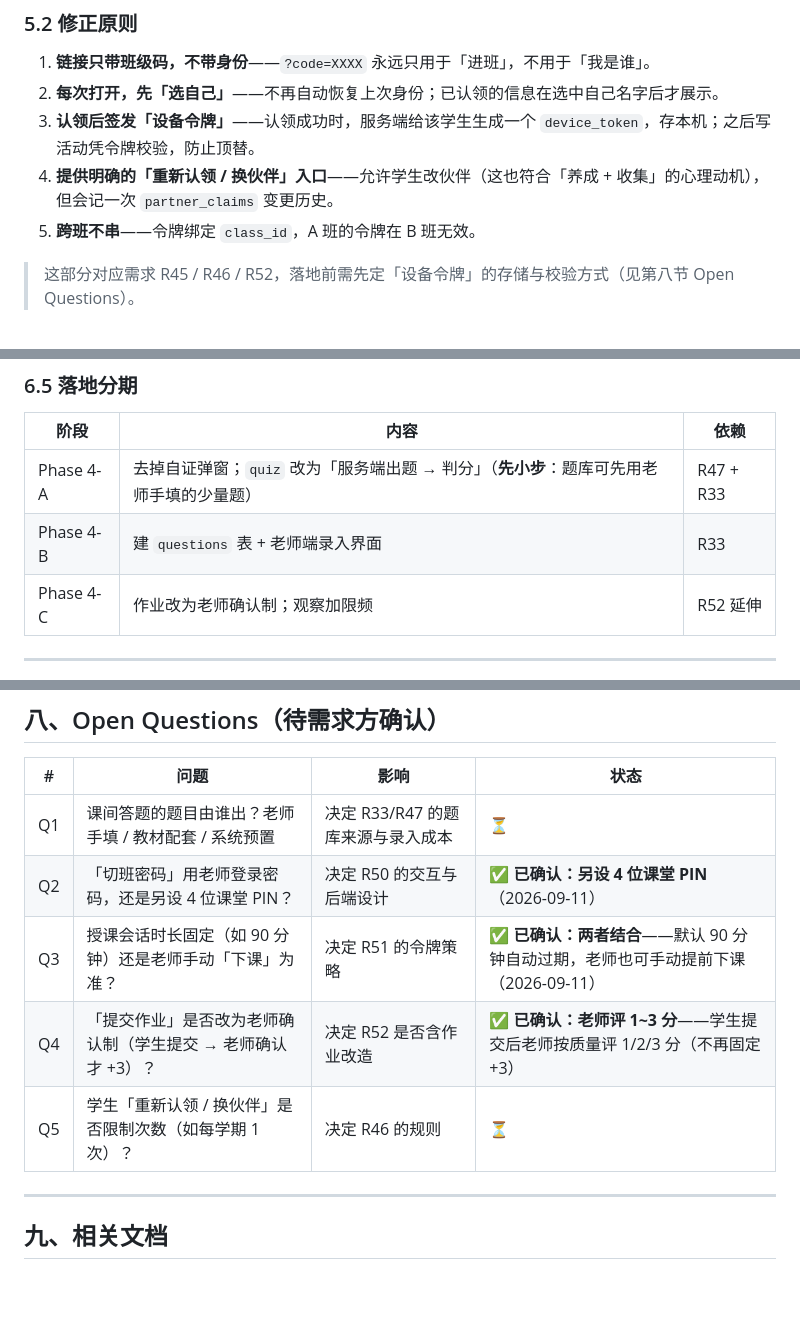
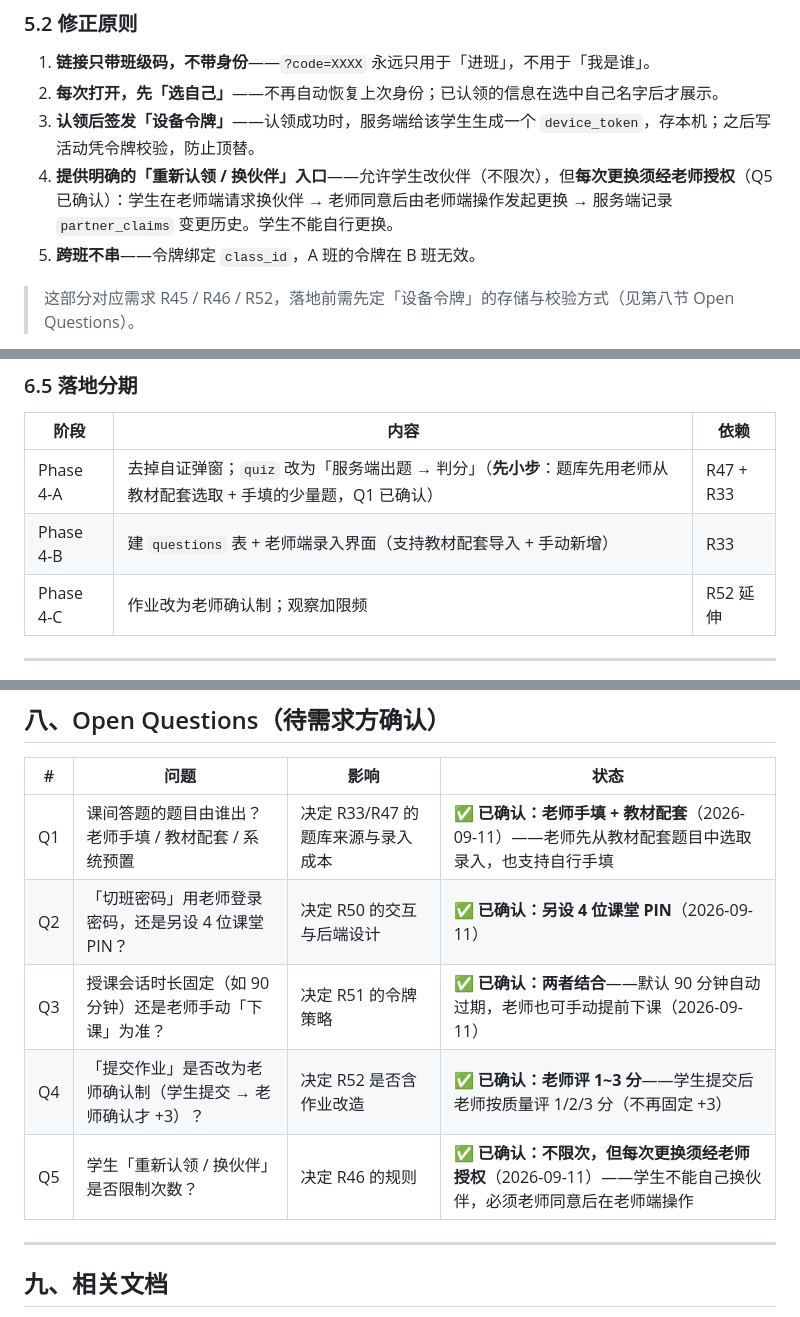
Before and after one commit to kendra-KD/Primary-school-teaching-aids, a Markdown page: docs/03-产品设计/产品定位与角色权限设计.md, 3 parts joined by grey strips. GitHub-like rendering; blank space fills up the shorter version.

```diff
--- a/docs/03-产品设计/产品定位与角色权限设计.md
+++ b/docs/03-产品设计/产品定位与角色权限设计.md
@@ -162,7 +162,7 @@
 1. **链接只带班级码，不带身份**——`?code=XXXX` 永远只用于「进班」，不用于「我是谁」。
 2. **每次打开，先「选自己」**——不再自动恢复上次身份；已认领的信息在选中自己名字后才展示。
 3. **认领后签发「设备令牌」**——认领成功时，服务端给该学生生成一个 `device_token`，存本机；之后写活动凭令牌校验，防止顶替。
-4. **提供明确的「重新认领 / 换伙伴」入口**——允许学生改伙伴（这也符合「养成 + 收集」的心理动机），但会记一次 `partner_claims` 变更历史。
+4. **提供明确的「重新认领 / 换伙伴」入口**——允许学生改伙伴（不限次），但**每次更换须经老师授权**（Q5 已确认）：学生在老师端请求换伙伴 → 老师同意后由老师端操作发起更换 → 服务端记录 `partner_claims` 变更历史。学生不能自行更换。
 5. **跨班不串**——令牌绑定 `class_id`，A 班的令牌在 B 班无效。
 
 > 这部分对应需求 R45 / R46 / R52，落地前需先定「设备令牌」的存储与校验方式（见第八节 Open Questions）。
@@ -228,8 +228,8 @@ if(kind==='quiz'){
 
 | 阶段 | 内容 | 依赖 |
 |---|---|---|
-| Phase 4-A | 去掉自证弹窗；`quiz` 改为「服务端出题 → 判分」（**先小步**：题库可先用老师手填的少量题） | R47 + R33 |
-| Phase 4-B | 建 `questions` 表 + 老师端录入界面 | R33 |
+| Phase 4-A | 去掉自证弹窗；`quiz` 改为「服务端出题 → 判分」（**先小步**：题库先用老师从教材配套选取 + 手填的少量题，Q1 已确认） | R47 + R33 |
+| Phase 4-B | 建 `questions` 表 + 老师端录入界面（支持教材配套导入 + 手动新增） | R33 |
 | Phase 4-C | 作业改为老师确认制；观察加限频 | R52 延伸 |
 
 ---
@@ -275,11 +275,11 @@ if(kind==='quiz'){
 
 | # | 问题 | 影响 | 状态 |
 |---|---|---|---|
-| Q1 | 课间答题的题目由谁出？老师手填 / 教材配套 / 系统预置 | 决定 R33/R47 的题库来源与录入成本 | ⏳ |
+| Q1 | 课间答题的题目由谁出？老师手填 / 教材配套 / 系统预置 | 决定 R33/R47 的题库来源与录入成本 | ✅ **已确认：老师手填 + 教材配套**（2026-09-11）——老师先从教材配套题目中选取录入，也支持自行手填 |
 | Q2 | 「切班密码」用老师登录密码，还是另设 4 位课堂 PIN？ | 决定 R50 的交互与后端设计 | ✅ **已确认：另设 4 位课堂 PIN**（2026-09-11） |
 | Q3 | 授课会话时长固定（如 90 分钟）还是老师手动「下课」为准？ | 决定 R51 的令牌策略 | ✅ **已确认：两者结合**——默认 90 分钟自动过期，老师也可手动提前下课（2026-09-11） |
 | Q4 | 「提交作业」是否改为老师确认制（学生提交 → 老师确认才 +3）？ | 决定 R52 是否含作业改造 | ✅ **已确认：老师评 1~3 分**——学生提交后老师按质量评 1/2/3 分（不再固定 +3）|
-| Q5 | 学生「重新认领 / 换伙伴」是否限制次数（如每学期 1 次）？ | 决定 R46 的规则 | ⏳ |
+| Q5 | 学生「重新认领 / 换伙伴」是否限制次数？ | 决定 R46 的规则 | ✅ **已确认：不限次，但每次更换须经老师授权**（2026-09-11）——学生不能自己换伙伴，必须老师同意后在老师端操作 |
 
 ---
 
```
Also changed, not shown: docs/02-需求/需求清单与实现状态.md (+2 -2 lines), docs/08-项目历程/需求来源原始记录.md (+2 -2 lines).
